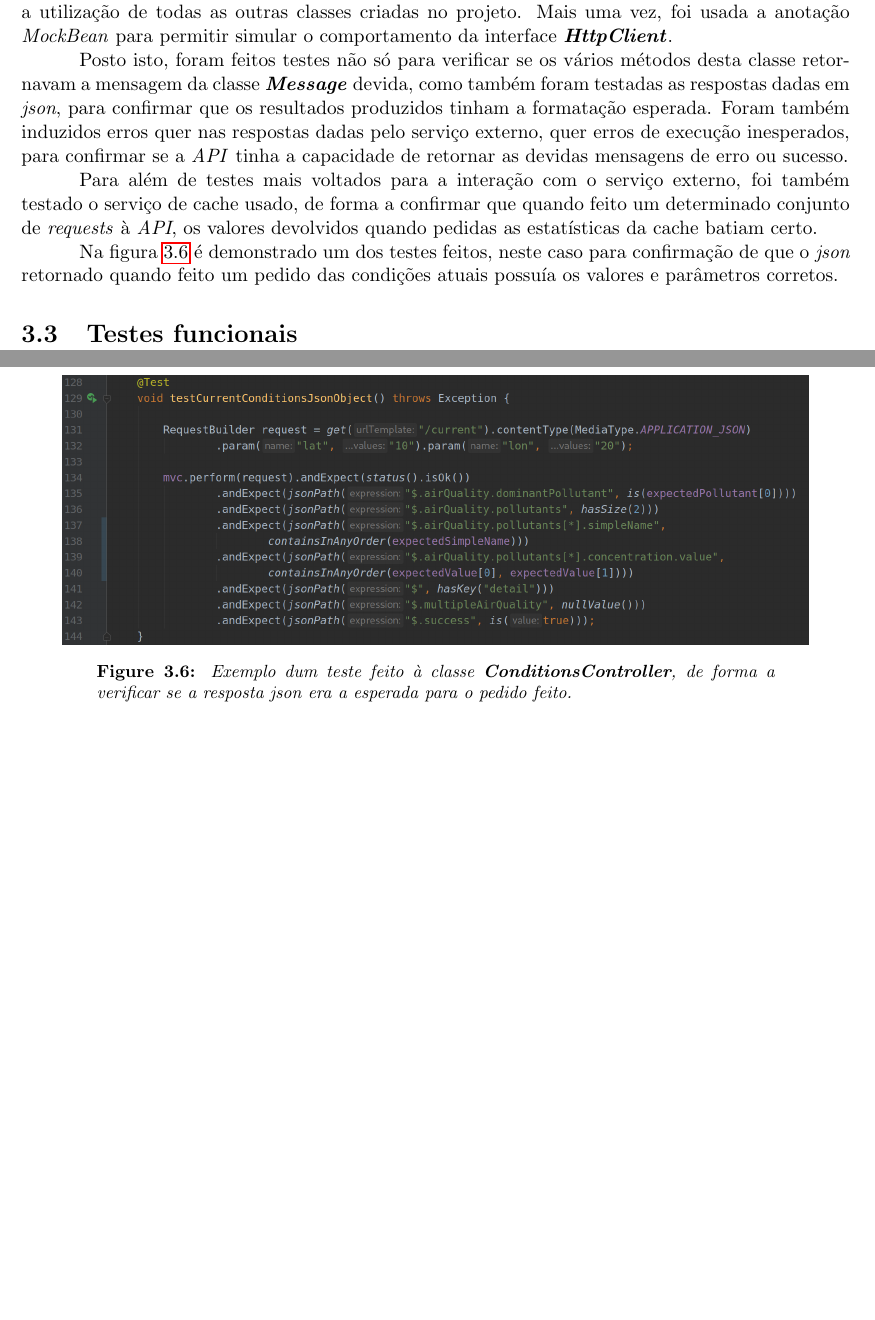
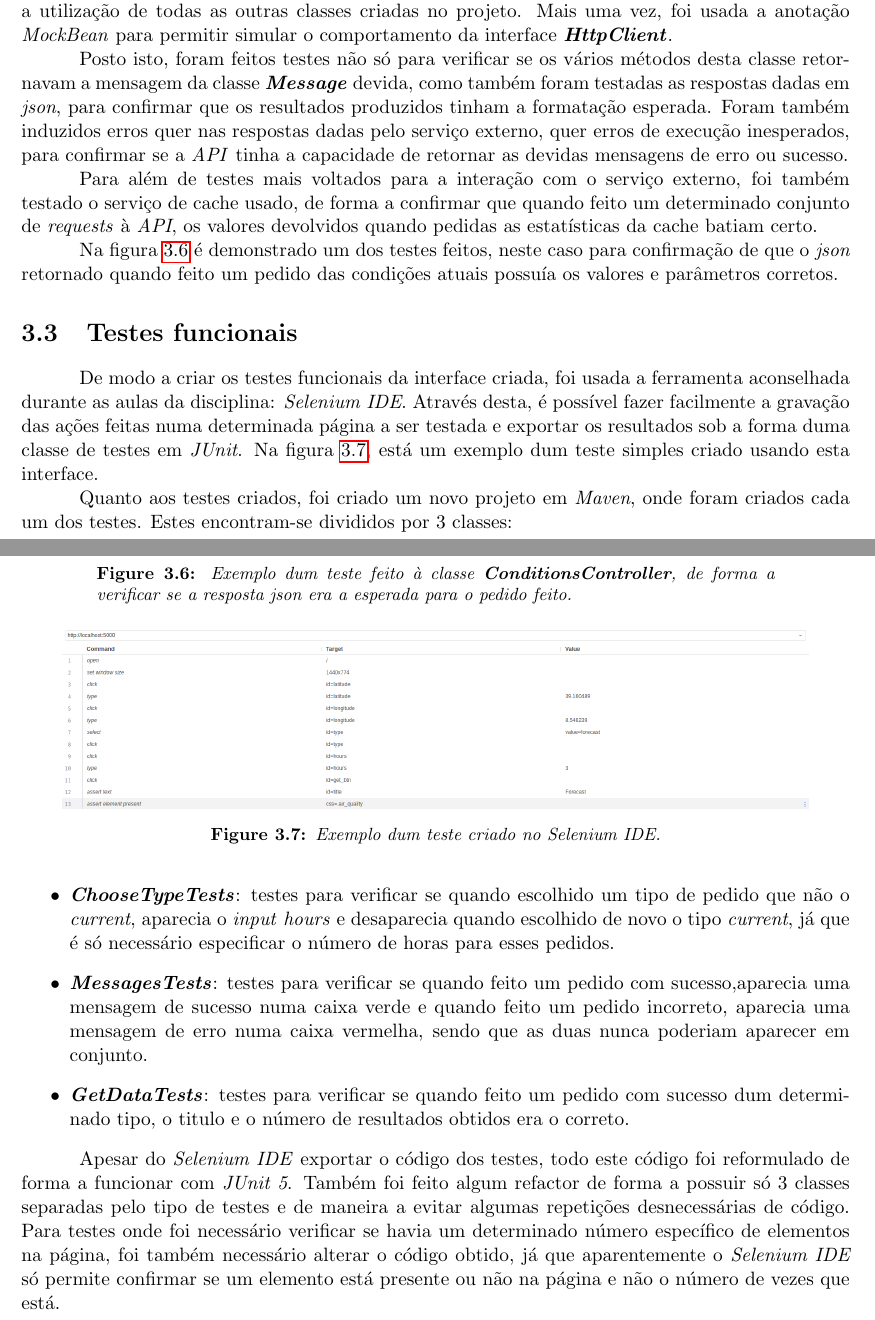
Before and after one commit to oEscal/tqs_project_1, a LaTeX book (report/main.tex, which reads report/sections/quality_assurance.tex): two parts of pages 16 and 17 of 17, joined at a grey line, cut so that both start at the same text, the shorter picture padded with empty space. Compiled offline with pdfLaTeX.

Commit message:
functional tests report

```diff
--- a/report/sections/quality_assurance.tex
+++ b/report/sections/quality_assurance.tex
@@ -93,3 +93,20 @@ Na figura \ref{fig:controller_test} é demonstrado um dos testes feitos, neste c
 
 
 \section{Testes funcionais}
+De modo a criar os testes funcionais da interface criada, foi usada a ferramenta aconselhada durante as aulas da disciplina: \textit{Selenium IDE}. Através desta, é possível fazer facilmente a gravação das ações feitas numa determinada página a ser testada e exportar os resultados sob a forma duma classe de testes em \textit{JUnit}. Na figura \ref{fig:selenium_ide}, está um exemplo dum teste simples criado usando esta interface.
+
+\begin{figure}[h]
+   \centering
+   \includegraphics[width=0.90\textwidth]{images/selenium_ide}
+   \caption{Exemplo dum teste criado no \textit{Selenium IDE}.}
+   \label{fig:selenium_ide}
+\end{figure}
+
+Quanto aos testes criados, foi criado um novo projeto em \textit{Maven}, onde foram criados cada um dos testes. Estes encontram-se divididos por 3 classes:
+\begin{itemize}
+   \item \textbf{\textit{ChooseTypeTests}}: testes para verificar se quando escolhido um tipo de pedido que não o \textit{current}, aparecia o \textit{input} \textit{hours} e desaparecia quando escolhido de novo o tipo \textit{current}, já que é só necessário especificar o número de horas para esses pedidos.
+   \item \textbf{\textit{MessagesTests}}: testes para verificar se quando feito um pedido com sucesso,aparecia uma mensagem de sucesso numa caixa verde e quando feito um pedido incorreto, aparecia uma mensagem de erro numa caixa vermelha, sendo que as duas nunca poderiam aparecer em conjunto.
+   \item \textbf{\textit{GetDataTests}}: testes para verificar se quando feito um pedido com sucesso dum determinado tipo, o titulo e o número de resultados obtidos era o correto.
+\end{itemize}
+
+Apesar do \textit{Selenium IDE} exportar o código dos testes, todo este código foi reformulado de forma a funcionar com \textit{JUnit 5}. Também foi feito algum refactor de forma a possuir só 3 classes separadas pelo tipo de testes e de maneira a evitar algumas repetições desnecessárias de código. Para testes onde foi necessário verificar se havia um determinado número específico de elementos na página, foi também necessário alterar o código obtido, já que aparentemente o \textit{Selenium IDE} só permite confirmar se um elemento está presente ou não na página e não o número de vezes que está.
```
Also changed, not shown: report/images/selenium_ide.png (added), report/main.pdf.
